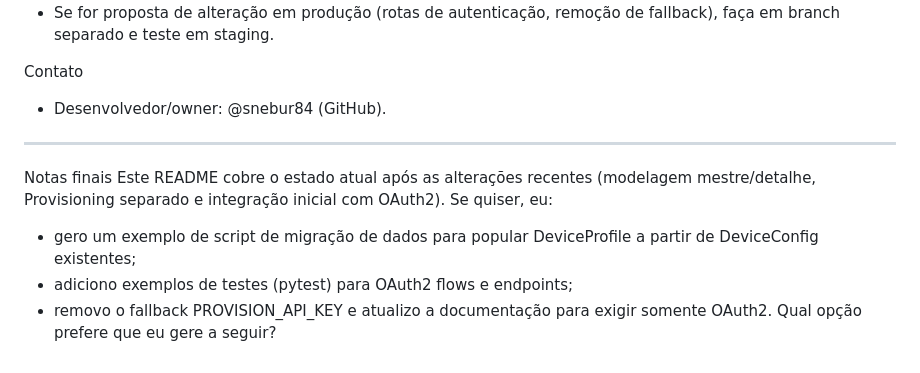
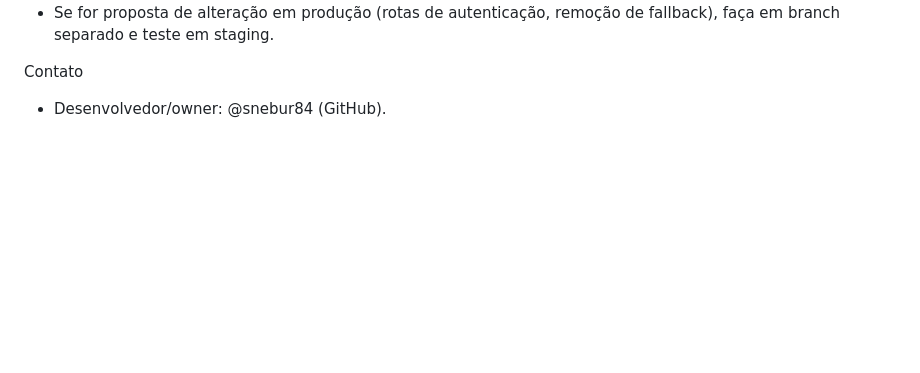
Before and after one commit to snebur84/projeto_integracao_provisionamento, a Markdown page: README.md, the part around the change. Drawn GitHub-style; blank space fills up the shorter version.

Commit message:
Atualizando instruções do README

```diff
--- a/README.md
+++ b/README.md
@@ -151,11 +151,3 @@ Contribuição
 
 Contato
 - Desenvolvedor/owner: @snebur84 (GitHub).
-
------
-Notas finais
-Este README cobre o estado atual após as alterações recentes (modelagem mestre/detalhe, Provisioning separado e integração inicial com OAuth2). Se quiser, eu:
-- gero um exemplo de script de migração de dados para popular DeviceProfile a partir de DeviceConfig existentes;
-- adiciono exemplos de testes (pytest) para OAuth2 flows e endpoints;
-- removo o fallback PROVISION_API_KEY e atualizo a documentação para exigir somente OAuth2.
-Qual opção prefere que eu gere a seguir?
```
